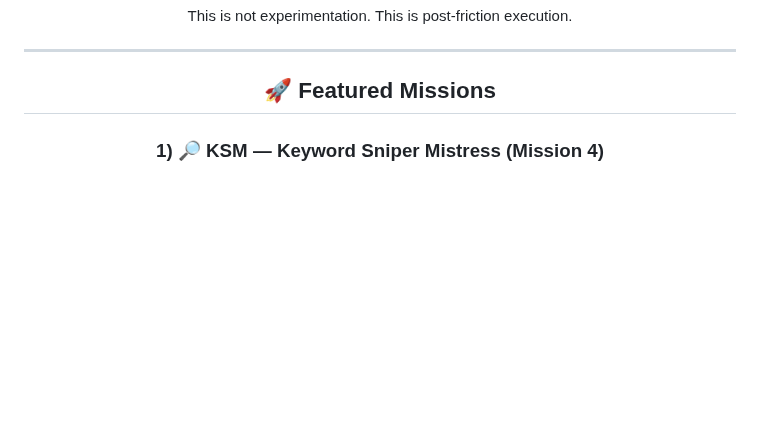
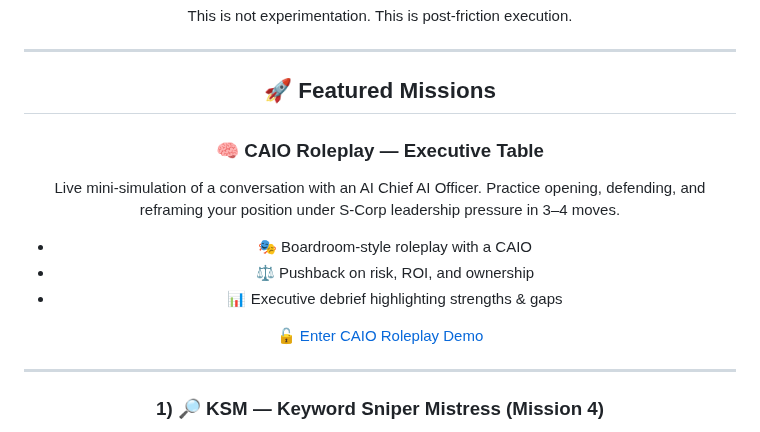
Before and after one commit to Andrew-Davis-Ai-portfolio/Andrew-Davis-Ai-Portfolio-, a Markdown page: readme.md, the part around the change. GitHub-like rendering; blank space fills up the shorter version.

```diff
--- a/readme.md
+++ b/readme.md
@@ -269,6 +269,29 @@ This is post-friction execution.
 
 ## 🚀 Featured Missions <a id="missions"></a>
 
+<!-- CAIO ROLEPLAY DEMO CARD -->
+<div class="fd-card">
+  <h3>🧠 CAIO Roleplay — Executive Table</h3>
+  <p>
+    Live mini-simulation of a conversation with an AI Chief AI Officer.
+    Practice opening, defending, and reframing your position under
+    S-Corp leadership pressure in 3–4 moves.
+  </p>
+  <ul class="fd-list">
+    <li>🎭 Boardroom-style roleplay with a CAIO</li>
+    <li>⚖️ Pushback on risk, ROI, and ownership</li>
+    <li>📊 Executive debrief highlighting strengths & gaps</li>
+  </ul>
+  <a class="fd-btn fd-btn-secondary"
+     href="https://YOUR-CAIO-DEMO-URL-HERE"
+     target="_blank"
+     rel="noopener">
+    🔓 Enter CAIO Roleplay Demo
+  </a>
+</div>
+
+---
+
 ### 1) 🔎 **KSM — Keyword Sniper Mistress (Mission 4)**
 
 🔗 **Main Portfolio & Command Overview**
```
